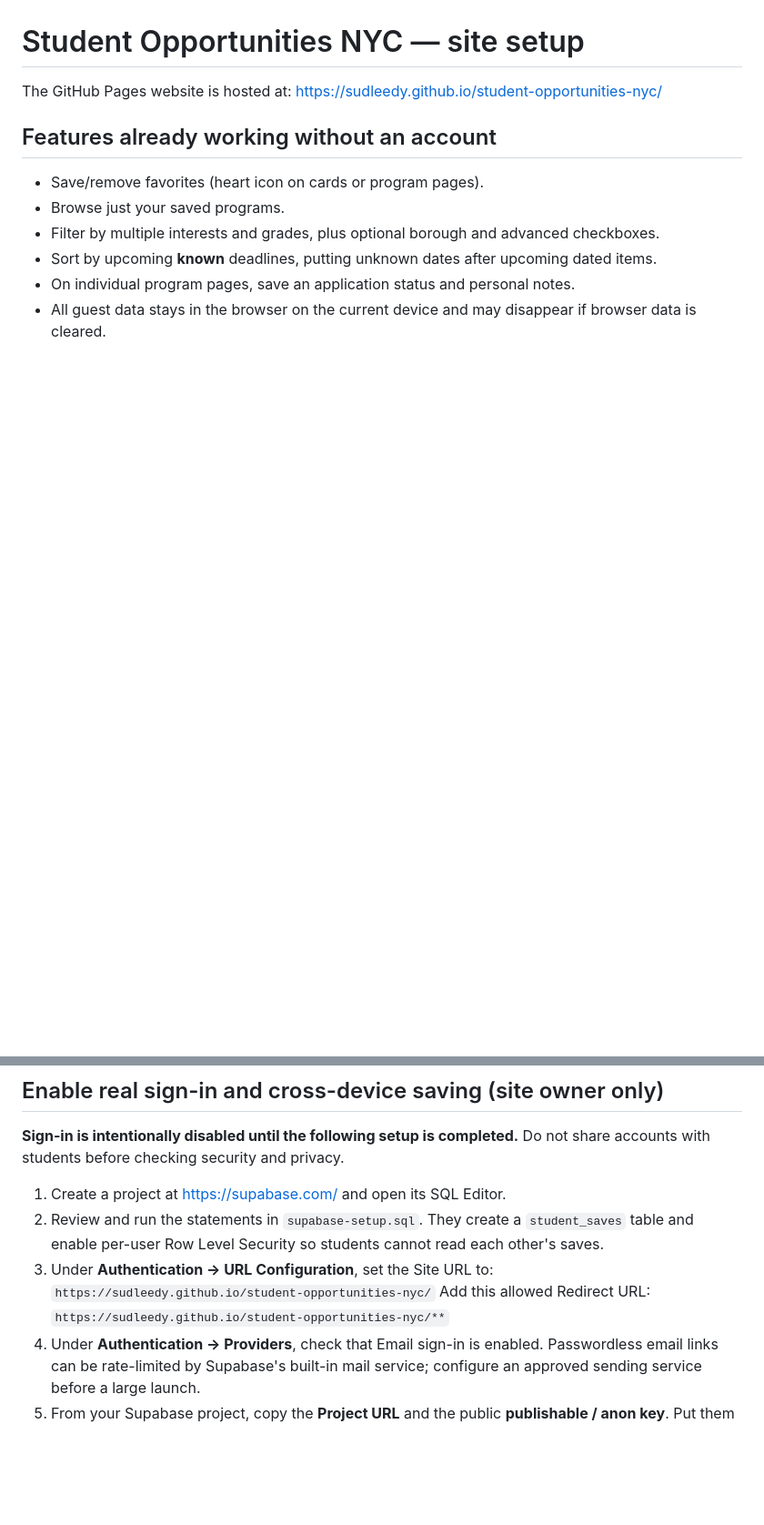
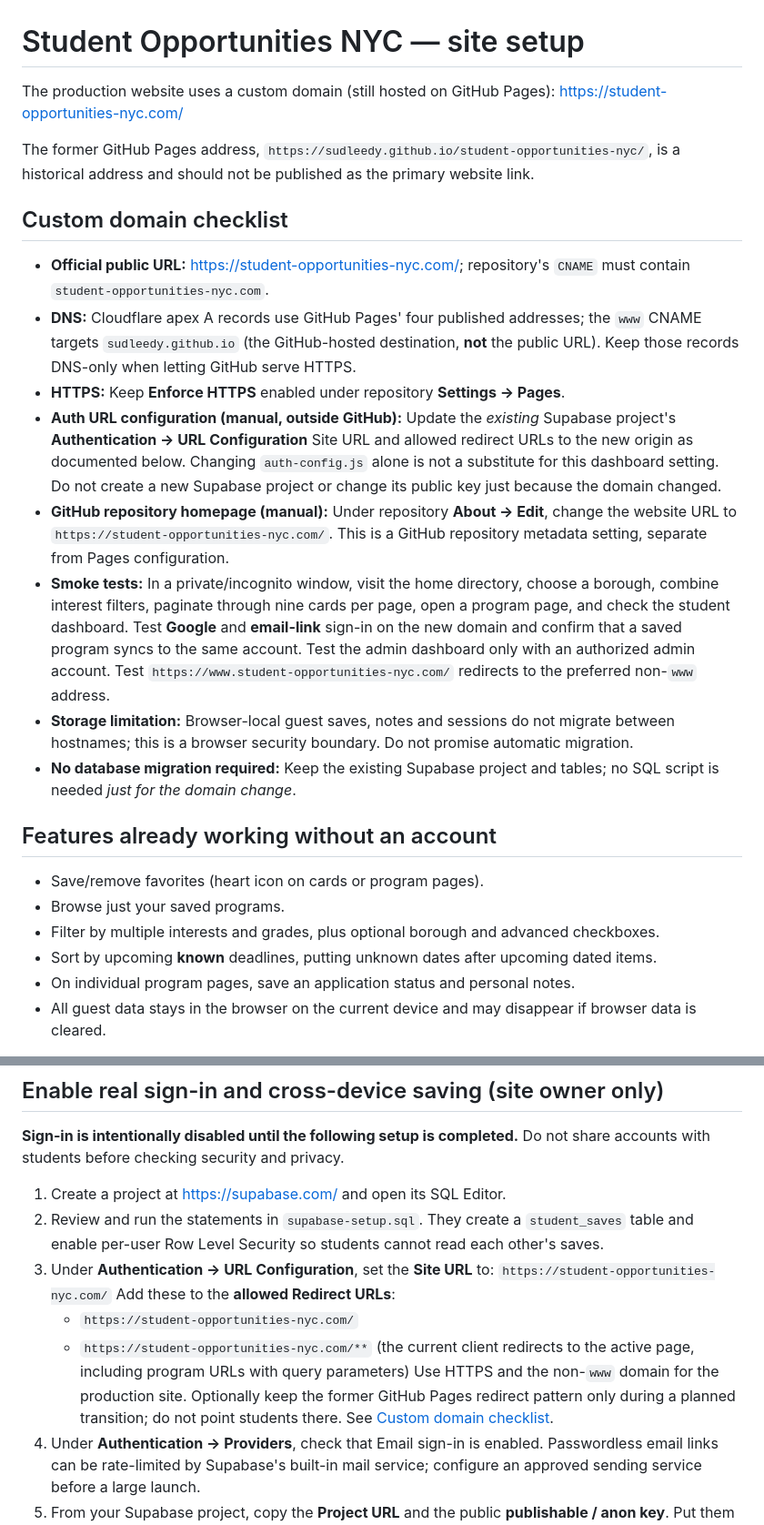
Before and after one commit to sudleedy/student-opportunities-nyc, a Markdown page: README.md, 2 parts joined by grey strips. Shown at 91% size. GitHub-like rendering; blank space fills up the shorter version.

Commit message:
Document new custom domain, Supabase redirects, and migration checks

````diff
--- a/README.md
+++ b/README.md
@@ -1,7 +1,20 @@
 # Student Opportunities NYC — site setup
 
-The GitHub Pages website is hosted at:
-https://sudleedy.github.io/student-opportunities-nyc/
+The production website uses a custom domain (still hosted on GitHub Pages):
+https://student-opportunities-nyc.com/
+
+The former GitHub Pages address, `https://sudleedy.github.io/student-opportunities-nyc/`, is a historical address and should not be published as the primary website link.
+
+## Custom domain checklist
+
+- **Official public URL:** https://student-opportunities-nyc.com/; repository's `CNAME` must contain `student-opportunities-nyc.com`.
+- **DNS:** Cloudflare apex A records use GitHub Pages' four published addresses; the `www` CNAME targets `sudleedy.github.io` (the GitHub-hosted destination, **not** the public URL). Keep those records DNS-only when letting GitHub serve HTTPS.
+- **HTTPS:** Keep **Enforce HTTPS** enabled under repository **Settings → Pages**.
+- **Auth URL configuration (manual, outside GitHub):** Update the *existing* Supabase project's **Authentication → URL Configuration** Site URL and allowed redirect URLs to the new origin as documented below. Changing `auth-config.js` alone is not a substitute for this dashboard setting. Do not create a new Supabase project or change its public key just because the domain changed.
+- **GitHub repository homepage (manual):** Under repository **About → Edit**, change the website URL to `https://student-opportunities-nyc.com/`. This is a GitHub repository metadata setting, separate from Pages configuration.
+- **Smoke tests:** In a private/incognito window, visit the home directory, choose a borough, combine interest filters, paginate through nine cards per page, open a program page, and check the student dashboard. Test **Google** and **email-link** sign-in on the new domain and confirm that a saved program syncs to the same account. Test the admin dashboard only with an authorized admin account. Test `https://www.student-opportunities-nyc.com/` redirects to the preferred non-`www` address.
+- **Storage limitation:** Browser-local guest saves, notes and sessions do not migrate between hostnames; this is a browser security boundary. Do not promise automatic migration.
+- **No database migration required:** Keep the existing Supabase project and tables; no SQL script is needed *just for the domain change*.
 
 ## Features already working without an account
 - Save/remove favorites (heart icon on cards or program pages).
@@ -16,10 +29,12 @@ https://sudleedy.github.io/student-opportunities-nyc/
 
 1. Create a project at https://supabase.com/ and open its SQL Editor.
 2. Review and run the statements in `supabase-setup.sql`. They create a `student_saves` table and enable per-user Row Level Security so students cannot read each other's saves.
-3. Under **Authentication → URL Configuration**, set the Site URL to:
-   `https://sudleedy.github.io/student-opportunities-nyc/`
-   Add this allowed Redirect URL:
-   `https://sudleedy.github.io/student-opportunities-nyc/**`
+3. Under **Authentication → URL Configuration**, set the **Site URL** to:
+   `https://student-opportunities-nyc.com/`
+   Add these to the **allowed Redirect URLs**:
+   - `https://student-opportunities-nyc.com/`
+   - `https://student-opportunities-nyc.com/**` (the current client redirects to the active page, including program URLs with query parameters)
+   Use HTTPS and the non-`www` domain for the production site. Optionally keep the former GitHub Pages redirect pattern only during a planned transition; do not point students there. See [Custom domain checklist](#custom-domain-checklist).
 4. Under **Authentication → Providers**, check that Email sign-in is enabled. Passwordless email links can be rate-limited by Supabase's built-in mail service; configure an approved sending service before a large launch.
 5. From your Supabase project, copy the **Project URL** and the public **publishable / anon key**. Put them in `auth-config.js`:
    ```js
````
Also changed, not shown: other parts of README.md (+1 -1 lines).
